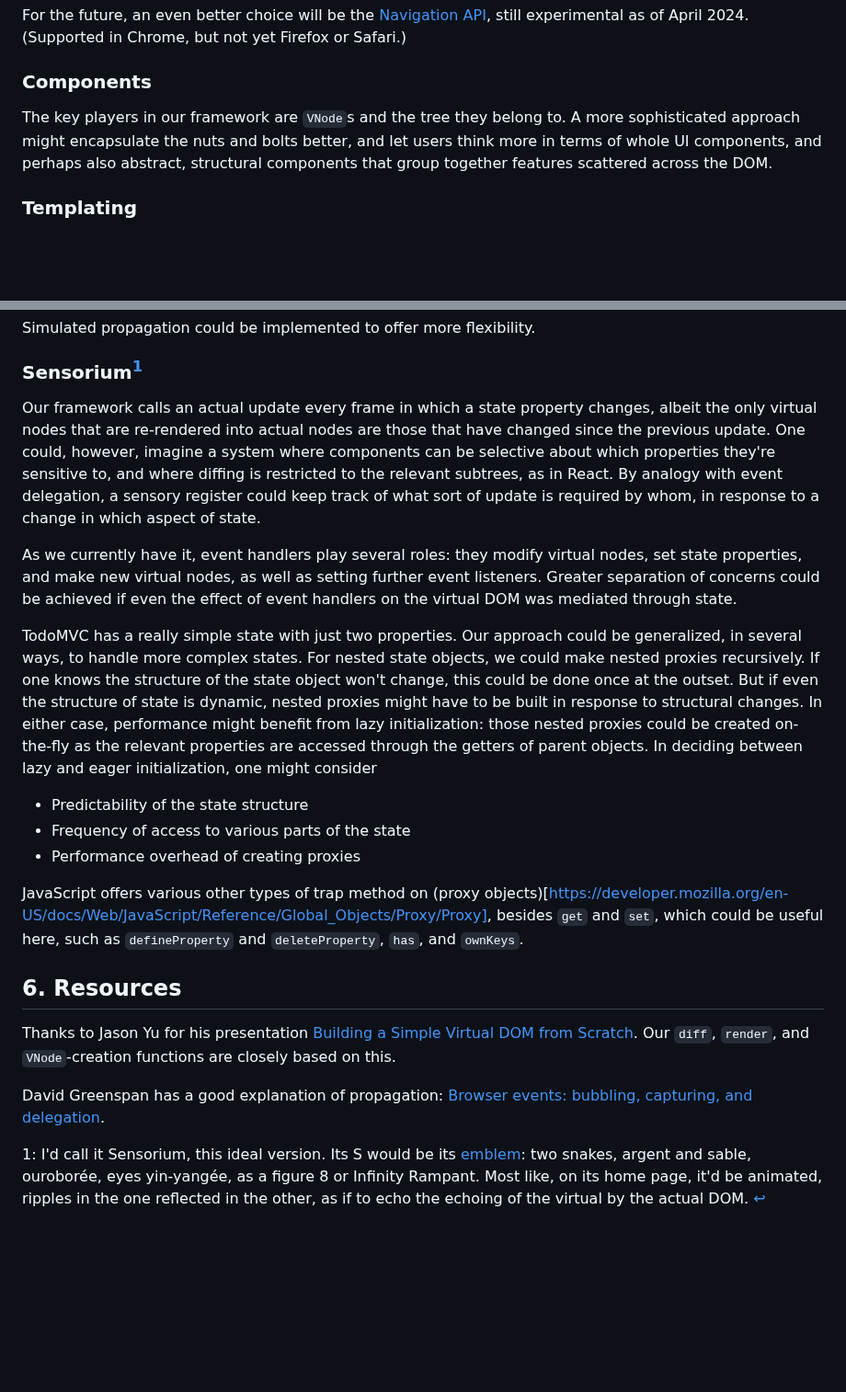
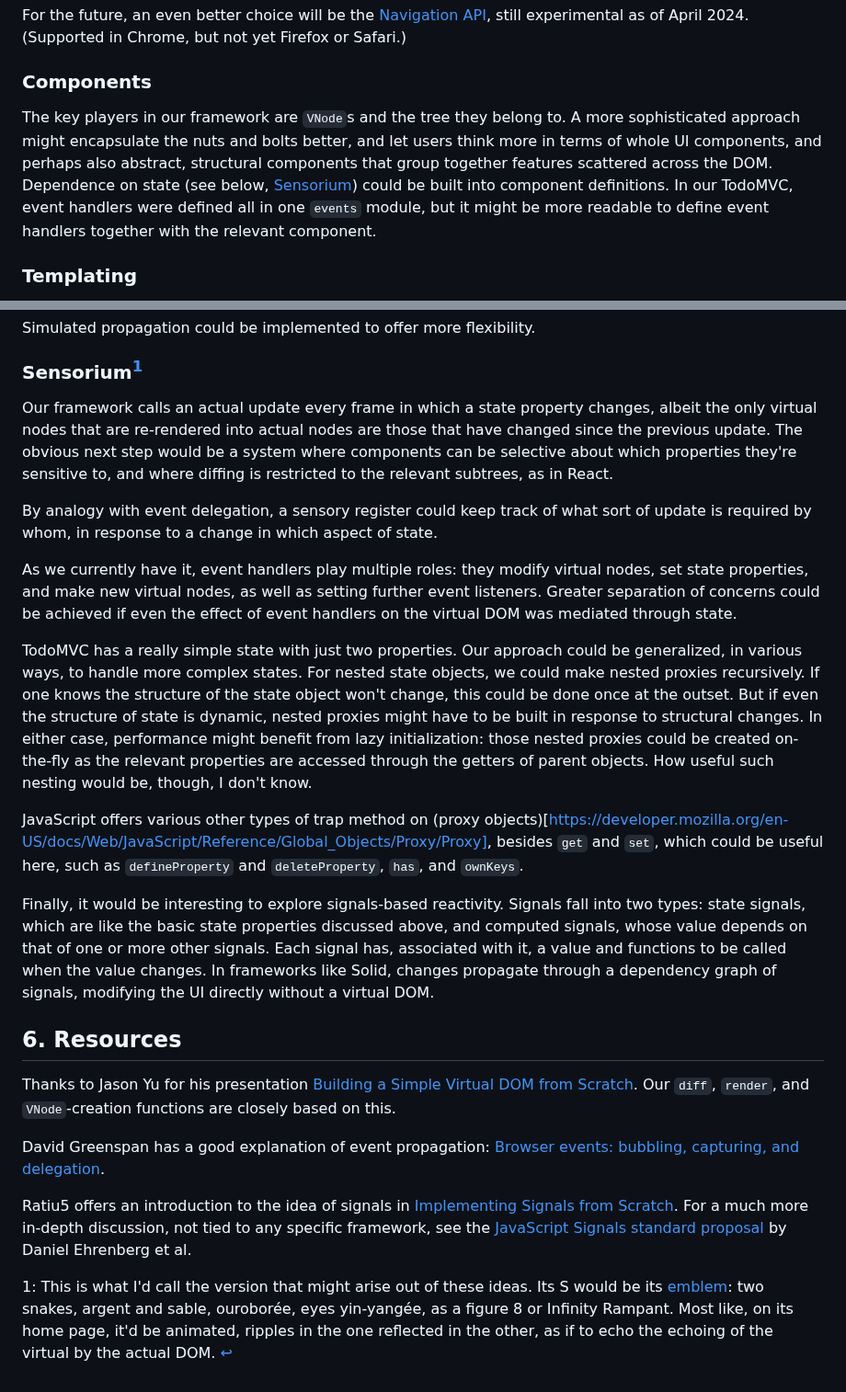
Before and after one commit to pjtunstall/overreact, a Markdown page: readme.md, 2 parts joined by grey strips. Shown at 92% size. GitHub-like rendering; blank space fills up the shorter version.

Commit message:
note on signals

```diff
--- a/readme.md
+++ b/readme.md
@@ -395,7 +395,7 @@ For the future, an even better choice will be the [Navigation API](https://devel
 
 ### Components
 
-The key players in our framework are `VNode`s and the tree they belong to. A more sophisticated approach might encapsulate the nuts and bolts better, and let users think more in terms of whole UI components, and perhaps also abstract, structural components that group together features scattered across the DOM.
+The key players in our framework are `VNode`s and the tree they belong to. A more sophisticated approach might encapsulate the nuts and bolts better, and let users think more in terms of whole UI components, and perhaps also abstract, structural components that group together features scattered across the DOM. Dependence on state (see below, [Sensorium](#sensorium)) could be built into component definitions. In our TodoMVC, event handlers were defined all in one `events` module, but it might be more readable to define event handlers together with the relevant component.
 
 ### Templating
 
@@ -409,22 +409,24 @@ Simulated propagation could be implemented to offer more flexibility.
 
 ### Sensorium<sup>[1](#f1)</sup>
 
-Our framework calls an actual update every frame in which a state property changes, albeit the only virtual nodes that are re-rendered into actual nodes are those that have changed since the previous update. One could, however, imagine a system where components can be selective about which properties they're sensitive to, and where diffing is restricted to the relevant subtrees, as in React. By analogy with event delegation, a sensory register could keep track of what sort of update is required by whom, in response to a change in which aspect of state.
+Our framework calls an actual update every frame in which a state property changes, albeit the only virtual nodes that are re-rendered into actual nodes are those that have changed since the previous update. The obvious next step would be a system where components can be selective about which properties they're sensitive to, and where diffing is restricted to the relevant subtrees, as in React.
 
-As we currently have it, event handlers play several roles: they modify virtual nodes, set state properties, and make new virtual nodes, as well as setting further event listeners. Greater separation of concerns could be achieved if even the effect of event handlers on the virtual DOM was mediated through state.
+By analogy with event delegation, a sensory register could keep track of what sort of update is required by whom, in response to a change in which aspect of state.
 
-TodoMVC has a really simple state with just two properties. Our approach could be generalized, in several ways, to handle more complex states. For nested state objects, we could make nested proxies recursively. If one knows the structure of the state object won't change, this could be done once at the outset. But if even the structure of state is dynamic, nested proxies might have to be built in response to structural changes. In either case, performance might benefit from lazy initialization: those nested proxies could be created on-the-fly as the relevant properties are accessed through the getters of parent objects. In deciding between lazy and eager initialization, one might consider
+As we currently have it, event handlers play multiple roles: they modify virtual nodes, set state properties, and make new virtual nodes, as well as setting further event listeners. Greater separation of concerns could be achieved if even the effect of event handlers on the virtual DOM was mediated through state.
 
-- Predictability of the state structure
-- Frequency of access to various parts of the state
-- Performance overhead of creating proxies
+TodoMVC has a really simple state with just two properties. Our approach could be generalized, in various ways, to handle more complex states. For nested state objects, we could make nested proxies recursively. If one knows the structure of the state object won't change, this could be done once at the outset. But if even the structure of state is dynamic, nested proxies might have to be built in response to structural changes. In either case, performance might benefit from lazy initialization: those nested proxies could be created on-the-fly as the relevant properties are accessed through the getters of parent objects. How useful such nesting would be, though, I don't know.
 
 JavaScript offers various other types of trap method on (proxy objects)[https://developer.mozilla.org/en-US/docs/Web/JavaScript/Reference/Global_Objects/Proxy/Proxy], besides `get` and `set`, which could be useful here, such as `defineProperty` and `deleteProperty`, `has`, and `ownKeys`.
+
+Finally, it would be interesting to explore signals-based reactivity. Signals fall into two types: state signals, which are like the basic state properties discussed above, and computed signals, whose value depends on that of one or more other signals. Each signal has, associated with it, a value and functions to be called when the value changes. In frameworks like Solid, changes propagate through a dependency graph of signals, modifying the UI directly without a virtual DOM.
 
 ## 6. Resources
 
 Thanks to Jason Yu for his presentation [Building a Simple Virtual DOM from Scratch](https://www.youtube.com/watch?v=85gJMUEcnkc). Our `diff`, `render`, and `VNode`-creation functions are closely based on this.
 
-David Greenspan has a good explanation of propagation: [Browser events: bubbling, capturing, and delegation](https://blog.meteor.com/browser-events-bubbling-capturing-and-delegation-14db28e924ae).
+David Greenspan has a good explanation of event propagation: [Browser events: bubbling, capturing, and delegation](https://blog.meteor.com/browser-events-bubbling-capturing-and-delegation-14db28e924ae).
 
-<span id="f1">1</span>: I'd call it Sensorium, this ideal version. Its S would be its [emblem](https://en.wikipedia.org/wiki/Blazon): two snakes, argent and sable, ouroborée, eyes yin-yangée, as a figure 8 or Infinity Rampant. Most like, on its home page, it'd be animated, ripples in the one reflected in the other, as if to echo the echoing of the virtual by the actual DOM. [↩](#a1)
+Ratiu5 offers an introduction to the idea of signals in [Implementing Signals from Scratch](https://dev.to/ratiu5/implementing-signals-from-scratch-3e4c). For a much more in-depth discussion, not tied to any specific framework, see the [JavaScript Signals standard proposal](https://github.com/tc39/proposal-signals) by Daniel Ehrenberg et al.
+
+<span id="f1">1</span>: This is what I'd call the version that might arise out of these ideas. Its S would be its [emblem](https://en.wikipedia.org/wiki/Blazon): two snakes, argent and sable, ouroborée, eyes yin-yangée, as a figure 8 or Infinity Rampant. Most like, on its home page, it'd be animated, ripples in the one reflected in the other, as if to echo the echoing of the virtual by the actual DOM. [↩](#a1)
```
